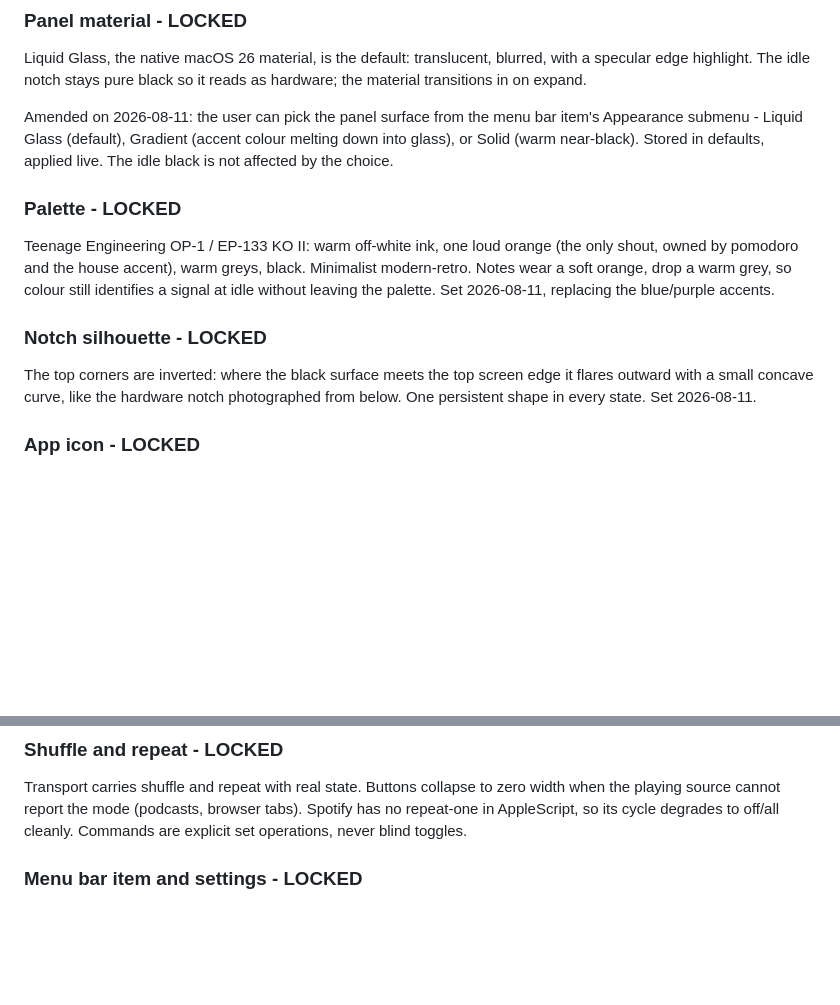
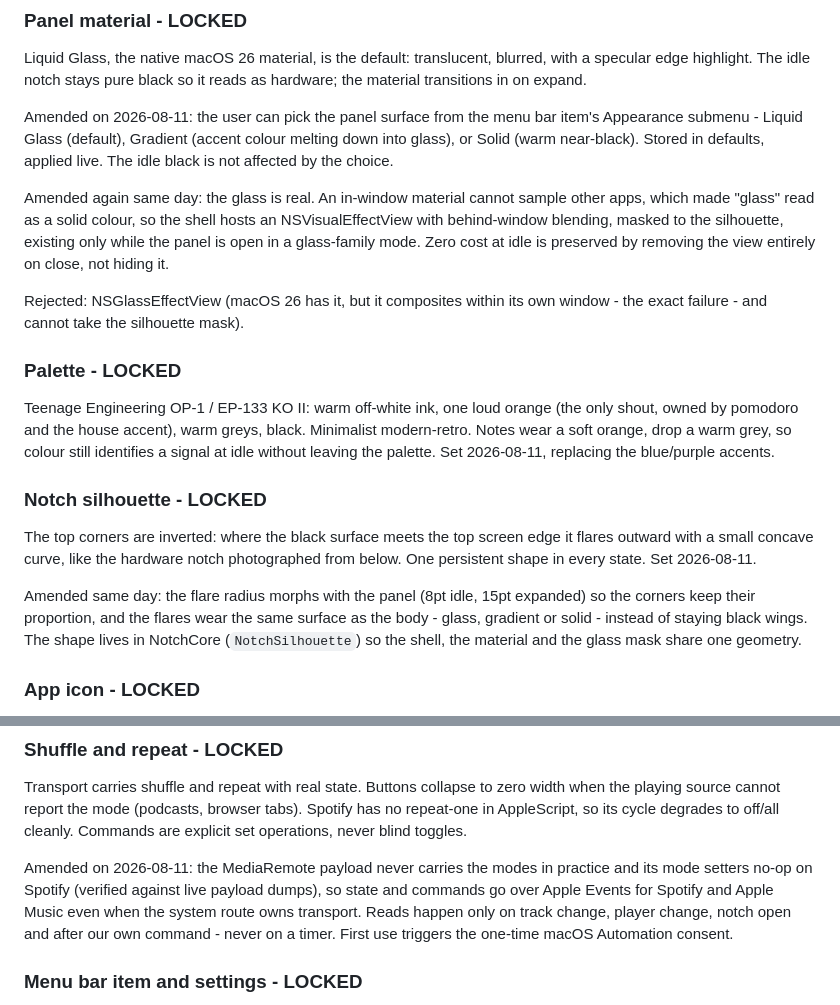
Before and after one commit to techuila/top-notch, a Markdown page: DECISIONS.md, 2 parts joined by grey strips. Rendered like a GitHub page; blank space fills up the shorter version.

Commit message:
docs: record glass, flare and transport amendments

```diff
--- a/DECISIONS.md
+++ b/DECISIONS.md
@@ -61,6 +61,15 @@ Appearance submenu - Liquid Glass (default), Gradient (accent colour melting dow
 glass), or Solid (warm near-black). Stored in defaults, applied live. The idle black is
 not affected by the choice.
 
+Amended again same day: the glass is real. An in-window material cannot sample other
+apps, which made "glass" read as a solid colour, so the shell hosts an NSVisualEffectView
+with behind-window blending, masked to the silhouette, existing only while the panel is
+open in a glass-family mode. Zero cost at idle is preserved by removing the view
+entirely on close, not hiding it.
+
+Rejected: NSGlassEffectView (macOS 26 has it, but it composites within its own window -
+the exact failure - and cannot take the silhouette mask).
+
 ### Palette - **LOCKED**
 Teenage Engineering OP-1 / EP-133 KO II: warm off-white ink, one loud orange (the only
 shout, owned by pomodoro and the house accent), warm greys, black. Minimalist
@@ -72,6 +81,11 @@ accents.
 The top corners are inverted: where the black surface meets the top screen edge it flares
 outward with a small concave curve, like the hardware notch photographed from below. One
 persistent shape in every state. Set 2026-08-11.
+
+Amended same day: the flare radius morphs with the panel (8pt idle, 15pt expanded) so the
+corners keep their proportion, and the flares wear the same surface as the body - glass,
+gradient or solid - instead of staying black wings. The shape lives in NotchCore
+(`NotchSilhouette`) so the shell, the material and the glass mask share one geometry.
 
 ### App icon - **LOCKED**
 DynamicLake style: the notch is the whole mark - a black top band with the flared pill,
@@ -171,6 +185,12 @@ the playing source cannot report the mode (podcasts, browser tabs). Spotify has
 repeat-one in AppleScript, so its cycle degrades to off/all cleanly. Commands are explicit
 set operations, never blind toggles.
 
+Amended on 2026-08-11: the MediaRemote payload never carries the modes in practice and
+its mode setters no-op on Spotify (verified against live payload dumps), so state and
+commands go over Apple Events for Spotify and Apple Music even when the system route owns
+transport. Reads happen only on track change, player change, notch open and after our own
+command - never on a timer. First use triggers the one-time macOS Automation consent.
+
 ### Menu bar item and settings - **LOCKED**
 There is one status item in the menu bar, and it is the only chrome outside the notch. It holds
 the basic settings and preferences: open the notch, launch at login, quit.
```
